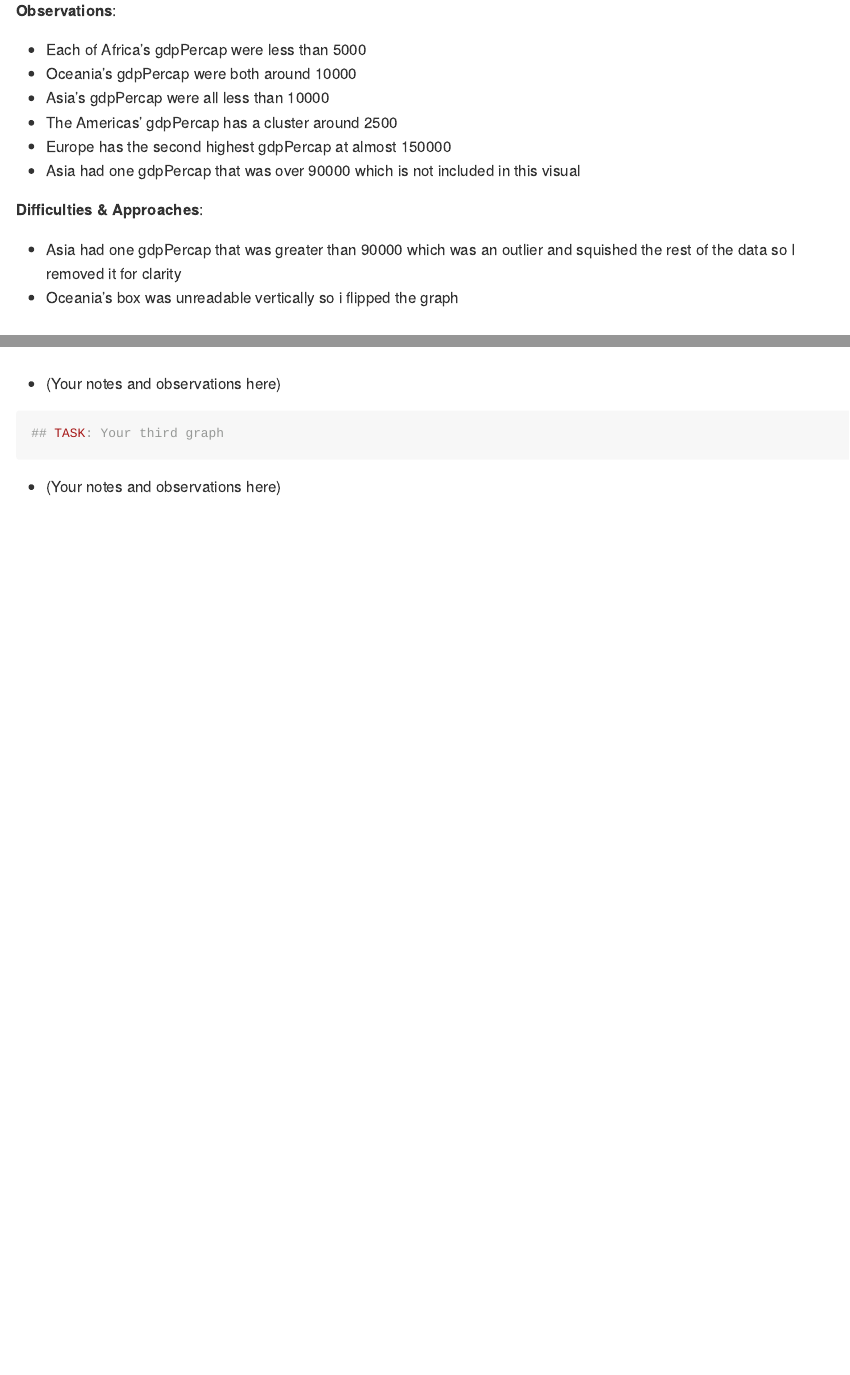
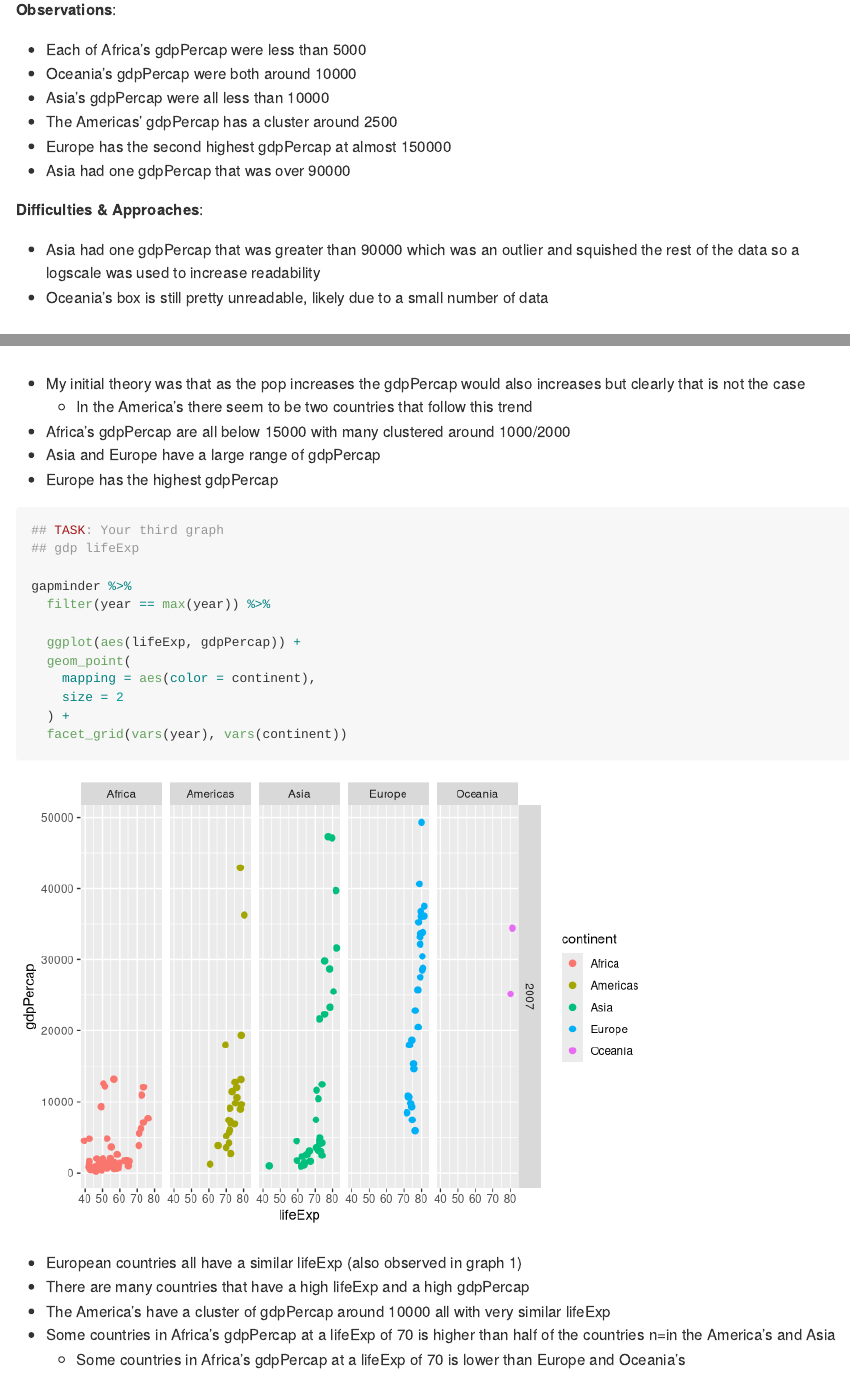
Before and after one commit to Izziabby/data-science-S2023, an R Markdown document (challenges/c04-gapminder-assignment.Rmd): the page in a window 1100 px wide, from 4560 px down before the commit and from 4580 px down after it, so that both start at the same text, and a second part further down, joined at a grey line. Rendered offline with R 4.5, knitr and Pandoc, with nearby package versions; code that draws random numbers runs with fixed seeds of ours; some code elsewhere in the file could not run offline; the gapminder table comes from the copy in Python's plotly package.

Commit message:
Completed Challenge 4

````diff
--- a/challenges/c04-gapminder-assignment.Rmd
+++ b/challenges/c04-gapminder-assignment.Rmd
@@ -116,12 +116,12 @@ gapminder %>%
 -   Asia's gdpPercap were all less than 10000
 -   The Americas' gdpPercap has a cluster around 2500
 -   Europe has the second highest gdpPercap at almost 150000
--   Asia had one gdpPercap that was over 90000 which is not included in this visual
+-   Asia had one gdpPercap that was over 90000
 
 **Difficulties & Approaches**:
 
--   Asia had one gdpPercap that was greater than 90000 which was an outlier and squished the rest of the data so I removed it for clarity
--   Oceania's box was unreadable vertically so i flipped the graph
+-   Asia had one gdpPercap that was greater than 90000 which was an outlier and squished the rest of the data so a logscale was used to increase readability
+-   Oceania's box is still pretty unreadable, likely due to a small number of data
 
 ### **q3** You should have found *at least* three outliers in q2 (but possibly many more!). Identify those outliers (figure out which countries they are).
 
@@ -252,10 +255,30 @@ gapminder %>%
   facet_grid(vars(year), vars(continent))
 ```
 
--   (Your notes and observations here)
+-   My initial theory was that as the pop increases the gdpPercap would also increases but clearly that is not the case
+    -   In the America's there seem to be two countries that follow this trend
+-   Africa's gdpPercap are all below 15000 with many clustered around 1000/2000
+-   Asia and Europe have a large range of gdpPercap
+-   Europe has the highest gdpPercap
 
 ```{r q5-task3}
 ## TASK: Your third graph
+## gdp lifeExp
+
+gapminder %>%
+  filter(year == max(year)) %>%
+
+  ggplot(aes(lifeExp, gdpPercap)) +
+  geom_point(
+    mapping = aes(color = continent),
+    size = 2
+  ) +
+  facet_grid(vars(year), vars(continent))
+
 ```
 
--   (Your notes and observations here)
+-   European countries all have a similar lifeExp (also observed in graph 1)
+-   There are many countries that have a high lifeExp and a high gdpPercap
+-   The America's have a cluster of gdpPercap around 10000 all with very similar lifeExp
+-   Some countries in Africa's gdpPercap at a lifeExp of 70 is higher than half of the countries n=in the America's and Asia
+    -   Some countries in Africa's gdpPercap at a lifeExp of 70 is lower than Europe and Oceania's
````
Also changed, not shown: challenges/c04-gapminder-assignment.md (added), challenges/c04-gapminder-assignment_files/figure-gfm/layer-filter-1.png (added), challenges/c04-gapminder-assignment_files/figure-gfm/q2-task-1.png (added), challenges/c04-gapminder-assignment_files/figure-gfm/q4-task-1.png (added), challenges/c04-gapminder-assignment_files/figure-gfm/q5-task1-1.png (added), challenges/c04-gapminder-assignment_files/figure-gfm/q5-task2-1.png (added), challenges/c04-gapminder-assignment_files/figure-gfm/q5-task3-1.png (added), challenges/c04-gapminder-assignment.Rmd (7 more changed lines).
